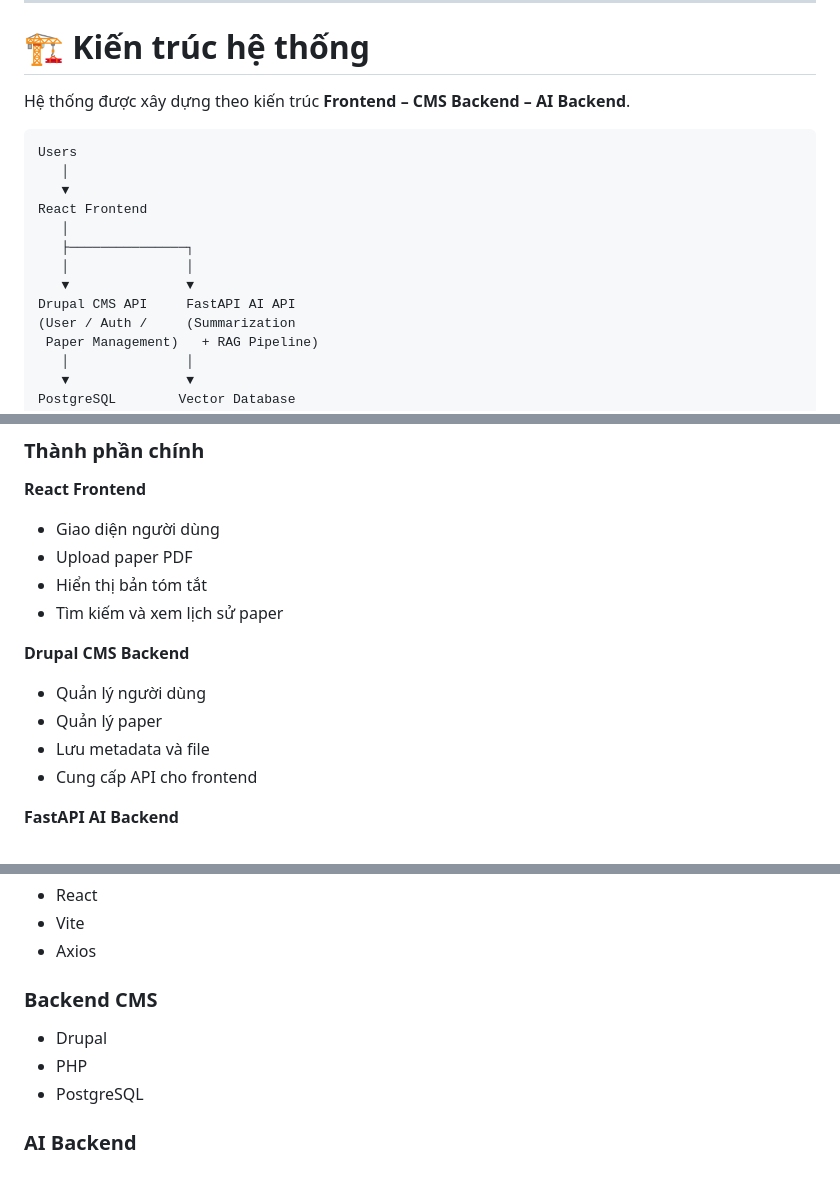
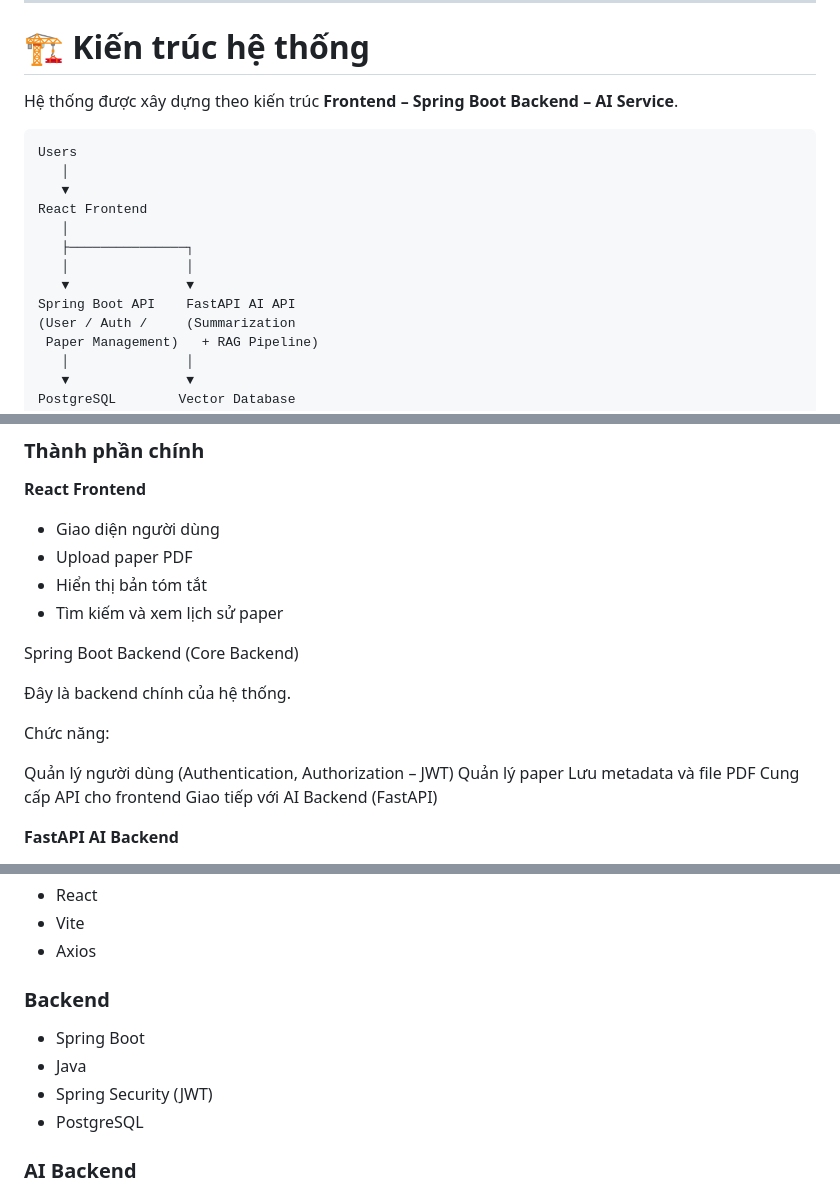
Before and after one commit to duy-301205/summarize_papers, a Markdown page: README.md, 3 parts joined by grey strips. Drawn GitHub-style.

Commit message:
Change CMS Backend to Spring Boot Backend
Updated system architecture description and backend technologies in README.

````diff
--- a/README.md
+++ b/README.md
@@ -43,7 +43,7 @@ Kết quả là người dùng có thể nhanh chóng hiểu:
 
 # 🏗 Kiến trúc hệ thống
 
-Hệ thống được xây dựng theo kiến trúc **Frontend – CMS Backend – AI Backend**.
+Hệ thống được xây dựng theo kiến trúc **Frontend – Spring Boot Backend – AI Service**.
 
 ```
 Users
@@ -54,7 +54,7 @@ React Frontend
    ├───────────────┐
    │               │
    ▼               ▼
-Drupal CMS API     FastAPI AI API
+Spring Boot API    FastAPI AI API
 (User / Auth /     (Summarization
  Paper Management)   + RAG Pipeline)
    │               │
@@ -72,12 +72,17 @@ PostgreSQL        Vector Database
 * Hiển thị bản tóm tắt
 * Tìm kiếm và xem lịch sử paper
 
-**Drupal CMS Backend**
+Spring Boot Backend (Core Backend)
 
-* Quản lý người dùng
-* Quản lý paper
-* Lưu metadata và file
-* Cung cấp API cho frontend
+Đây là backend chính của hệ thống.
+
+Chức năng:
+
+Quản lý người dùng (Authentication, Authorization – JWT)
+Quản lý paper
+Lưu metadata và file PDF
+Cung cấp API cho frontend
+Giao tiếp với AI Backend (FastAPI)
 
 **FastAPI AI Backend**
 
@@ -101,10 +106,11 @@ PostgreSQL        Vector Database
 * Vite
 * Axios
 
-### Backend CMS
+### Backend
 
-* Drupal
-* PHP
+* Spring Boot
+* Java
+* Spring Security (JWT)
 * PostgreSQL
 
 ### AI Backend
````
Also changed, not shown: other parts of README.md (+2 -2 lines).
